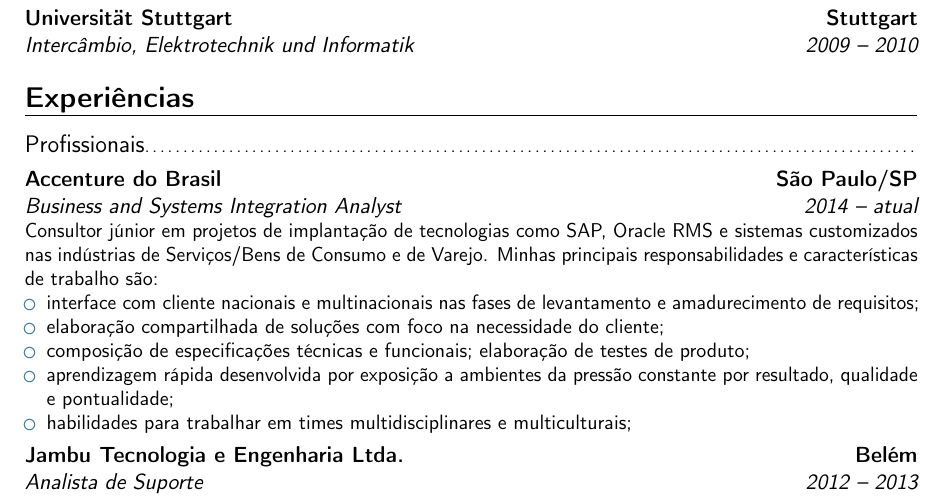
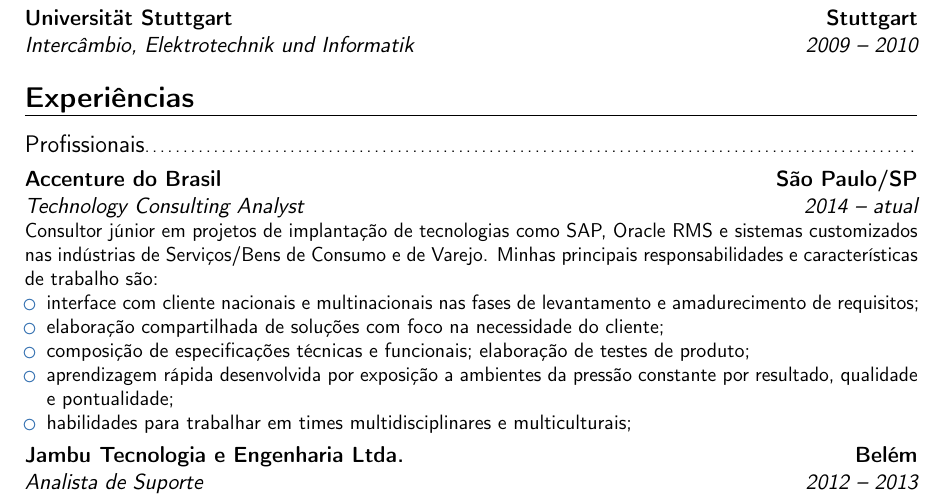
Before and after one commit to angioletti/cv, a LaTeX CV (portuguese.tex): part of page 1 of 2, cut so that both start at the same text. Compiled offline with pdfLaTeX.

Commit message:
corrected the role at most current position

```diff
--- a/portuguese.tex
+++ b/portuguese.tex
@@ -60,7 +60,7 @@
 
 \section{Experiências}
 	\subsection{Profissionais}
-		\cventry{2014 -- atual}{Business and Systems Integration Analyst}{Accenture do Brasil}{São Paulo/SP}{}{Consultor júnior em projetos de implantação de tecnologias como SAP, Oracle RMS e sistemas customizados nas indústrias de Serviços/Bens de Consumo e de Varejo. Minhas principais responsabilidades e características de trabalho são:%
+		\cventry{2014 -- atual}{Technology Consulting Analyst}{Accenture do Brasil}{São Paulo/SP}{}{Consultor júnior em projetos de implantação de tecnologias como SAP, Oracle RMS e sistemas customizados nas indústrias de Serviços/Bens de Consumo e de Varejo. Minhas principais responsabilidades e características de trabalho são:%
 			\begin{itemize}
 				\item interface com cliente nacionais e multinacionais nas fases de levantamento e amadurecimento de requisitos;
 				\item elaboração compartilhada de soluções com foco na necessidade do cliente;
```
Also changed, not shown: portuguese.pdf.
